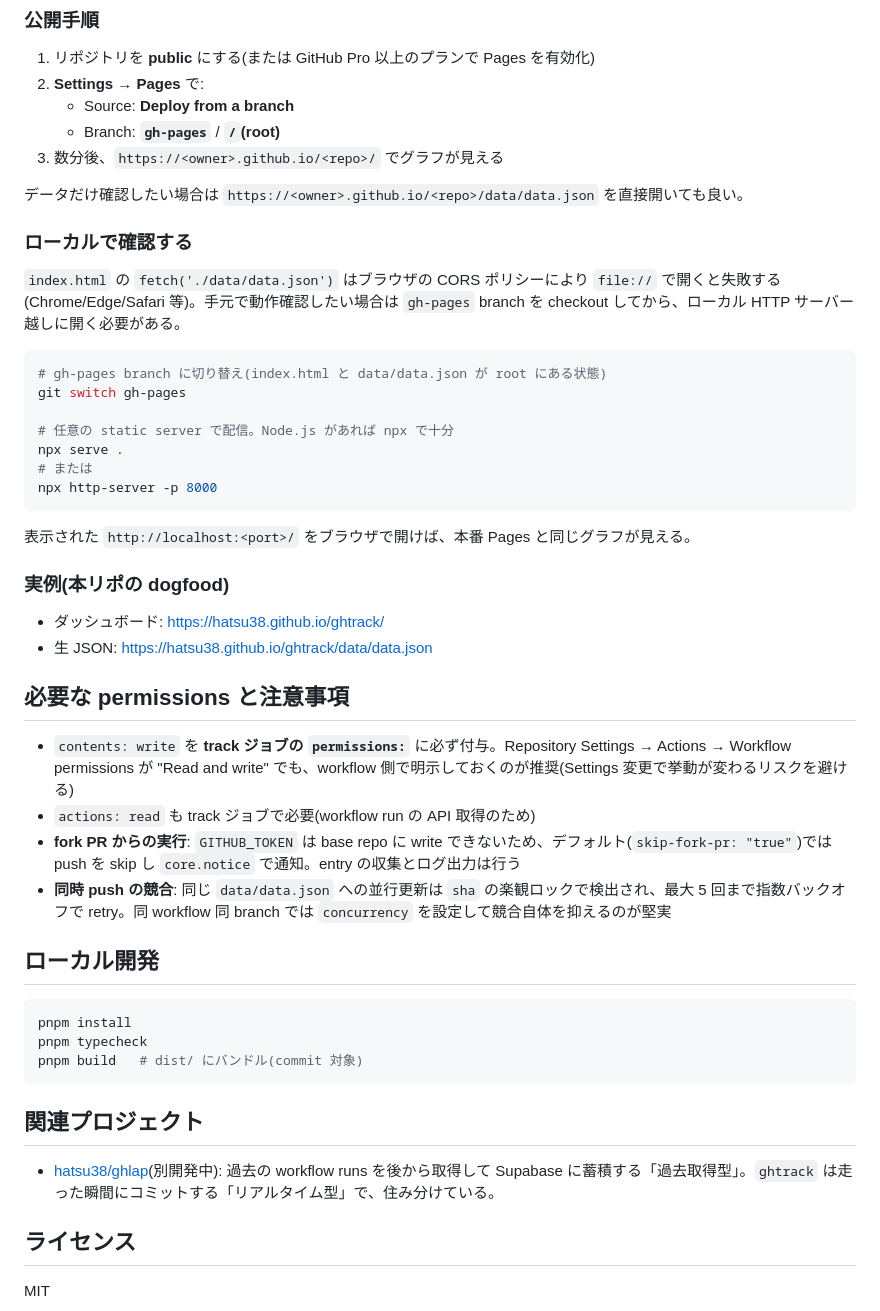
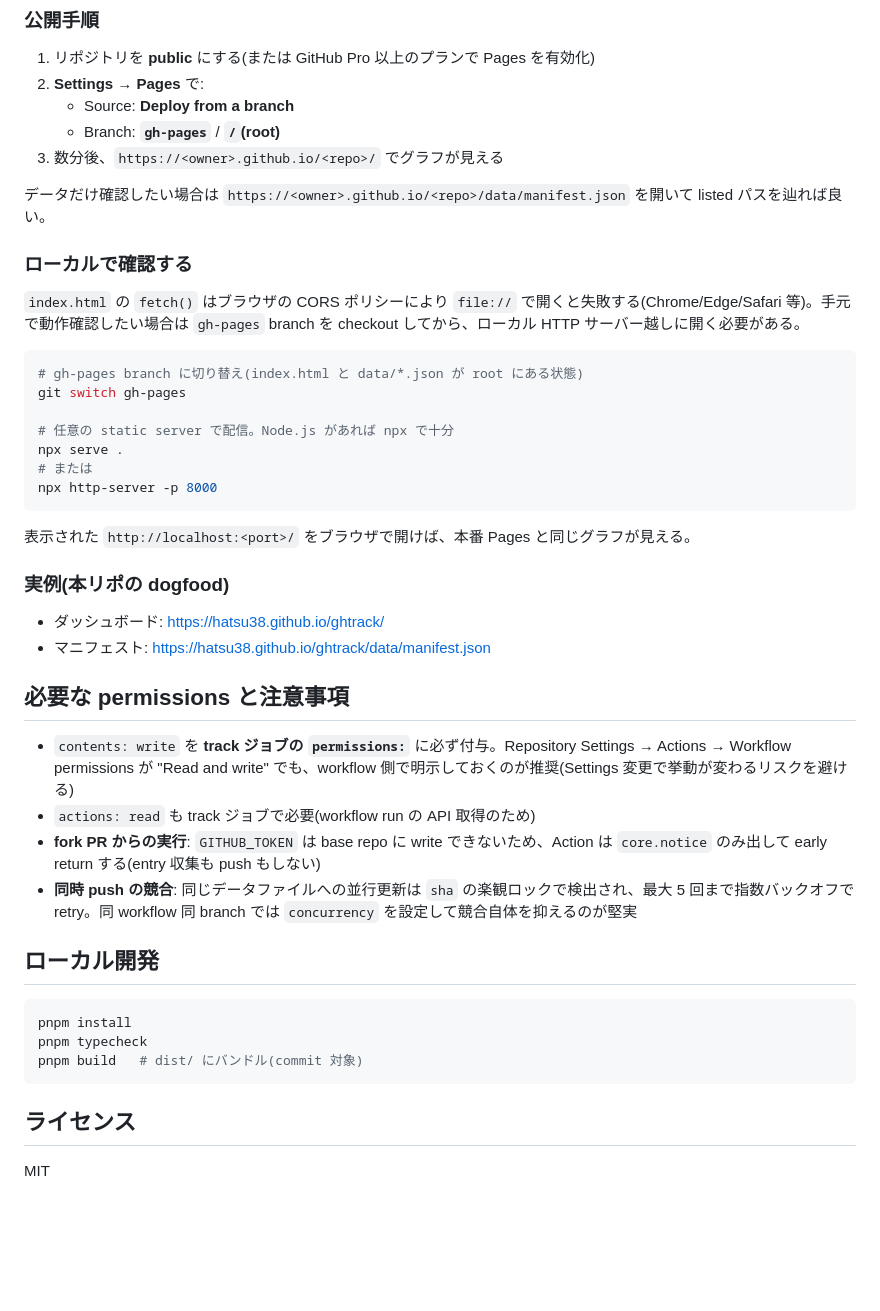
Before and after one commit to hatsu38/ghtrack, a Markdown page: README.ja.md, the part around one of its changes. GitHub-like rendering; blank space fills up the shorter version.

````diff
--- a/README.ja.md
+++ b/README.ja.md
@@ -144,14 +135,14 @@ Action は実行のたびに `gh-pages` branch の root に `index.html` を同
    - Branch: **`gh-pages`** / **`/`(root)**
 3. 数分後、`https://<owner>.github.io/<repo>/` でグラフが見える
 
-データだけ確認したい場合は `https://<owner>.github.io/<repo>/data/data.json` を直接開いても良い。
+データだけ確認したい場合は `https://<owner>.github.io/<repo>/data/manifest.json` を開いて listed パスを辿れば良い。
 
 ### ローカルで確認する
 
-`index.html` の `fetch('./data/data.json')` はブラウザの CORS ポリシーにより `file://` で開くと失敗する(Chrome/Edge/Safari 等)。手元で動作確認したい場合は `gh-pages` branch を checkout してから、ローカル HTTP サーバー越しに開く必要がある。
+`index.html` の `fetch()` はブラウザの CORS ポリシーにより `file://` で開くと失敗する(Chrome/Edge/Safari 等)。手元で動作確認したい場合は `gh-pages` branch を checkout してから、ローカル HTTP サーバー越しに開く必要がある。
 
 ```bash
-# gh-pages branch に切り替え(index.html と data/data.json が root にある状態)
+# gh-pages branch に切り替え(index.html と data/*.json が root にある状態)
 git switch gh-pages
 
 # 任意の static server で配信。Node.js があれば npx で十分
@@ -165,14 +156,14 @@ npx http-server -p 8000
 ### 実例(本リポの dogfood)
 
 - ダッシュボード: https://hatsu38.github.io/ghtrack/
-- 生 JSON: https://hatsu38.github.io/ghtrack/data/data.json
+- マニフェスト: https://hatsu38.github.io/ghtrack/data/manifest.json
 
 ## 必要な permissions と注意事項
 
 - `contents: write` を **track ジョブの `permissions:`** に必ず付与。Repository Settings → Actions → Workflow permissions が "Read and write" でも、workflow 側で明示しておくのが推奨(Settings 変更で挙動が変わるリスクを避ける)
 - `actions: read` も track ジョブで必要(workflow run の API 取得のため)
-- **fork PR からの実行**: `GITHUB_TOKEN` は base repo に write できないため、デフォルト(`skip-fork-pr: "true"`)では push を skip し `core.notice` で通知。entry の収集とログ出力は行う
-- **同時 push の競合**: 同じ `data/data.json` への並行更新は `sha` の楽観ロックで検出され、最大 5 回まで指数バックオフで retry。同 workflow 同 branch では `concurrency` を設定して競合自体を抑えるのが堅実
+- **fork PR からの実行**: `GITHUB_TOKEN` は base repo に write できないため、Action は `core.notice` のみ出して early return する(entry 収集も push もしない)
+- **同時 push の競合**: 同じデータファイルへの並行更新は `sha` の楽観ロックで検出され、最大 5 回まで指数バックオフで retry。同 workflow 同 branch では `concurrency` を設定して競合自体を抑えるのが堅実
 
 ## ローカル開発
 
@@ -182,10 +173,6 @@ pnpm typecheck
 pnpm build   # dist/ にバンドル(commit 対象)
 ```
 
-## 関連プロジェクト
-
-- [hatsu38/ghlap](https://github.com/hatsu38/ghlap)(別開発中): 過去の workflow runs を後から取得して Supabase に蓄積する「過去取得型」。`ghtrack` は走った瞬間にコミットする「リアルタイム型」で、住み分けている。
-
 ## ライセンス
 
 MIT
````
Also changed, not shown: other parts of README.ja.md (+9 -18 lines), README.md (+15 -28 lines).
